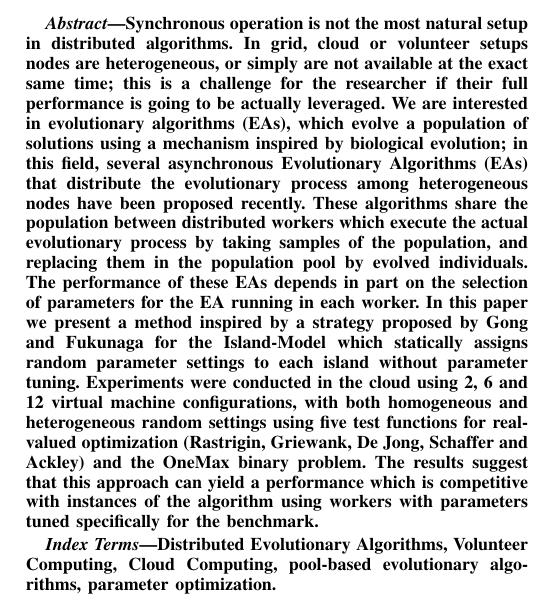
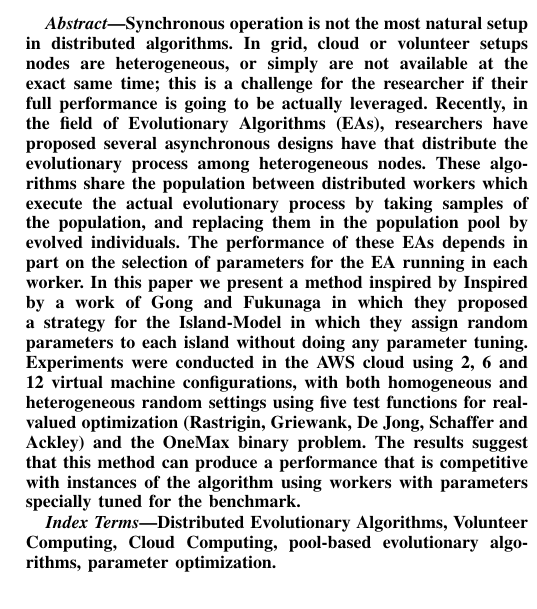
Before and after one commit to mariosky/RandomAWS, a LaTeX paper (random-aws-wcci-2020.tex): part of one column of page 1 of 8, cut so that both start at the same text. Compiled offline with pdfLaTeX; a missing font is replaced by an installed copy or a similar font; a LaTeX package or settings file that is missing is left out.

Commit message:
abstract edited

```diff
--- a/random-aws-wcci-2020.tex
+++ b/random-aws-wcci-2020.tex
@@ -32,27 +32,26 @@
 algorithms. In grid, cloud or volunteer setups nodes are
 heterogeneous, or simply are not available at the exact same time;
 this is a challenge for the researcher if their full performance is
-going to be actually leveraged. We are interested in evolutionary
-algorithms (EAs), which evolve a population of solutions using a
-mechanism inspired by biological evolution; in this field, several
-asynchronous Evolutionary Algorithms (EAs) that distribute the
-evolutionary process among heterogeneous nodes have been proposed
-recently. These algorithms share the population between distributed
+going to be actually leveraged. Recently, in the field of Evolutionary
+Algorithms (EAs), researchers have proposed several asynchronous
+designs have that distribute the evolutionary process among
+heterogeneous nodes. These algorithms share the population between distributed
 workers which execute the actual evolutionary process by taking
 samples of the population, and replacing them in the population pool
 by evolved individuals. The performance of these EAs depends in part
 on the selection of parameters for the EA running in each worker. In
-this paper we present a method inspired by a strategy proposed by Gong
-and Fukunaga for the Island-Model which statically assigns random
-parameter settings to each island without parameter
-tuning. Experiments were conducted in the cloud using 2, 6 and 12
+this paper we present a method inspired by Inspired by a work of
+Gong and Fukunaga in which they proposed a strategy for
+the Island-Model in which they assign random parameters to
+each island without doing any parameter tuning. Experiments
+were conducted in the AWS cloud using 2, 6 and 12
 virtual machine configurations, with both homogeneous and
 heterogeneous random settings using five test functions for
 real-valued optimization (Rastrigin, Griewank, De Jong, Schaffer and
-Ackley) and the OneMax binary problem. The results suggest that this
-approach can yield a performance which is competitive with instances
-of the algorithm using workers with parameters tuned specifically for
-the benchmark.
+Ackley) and the OneMax binary problem. The results suggest that
+this method can produce a performance that is competitive with
+instances of the algorithm using workers with parameters
+specially tuned for the benchmark.
 \end{abstract}
 
 
```
Also changed, not shown: 3 other files.
